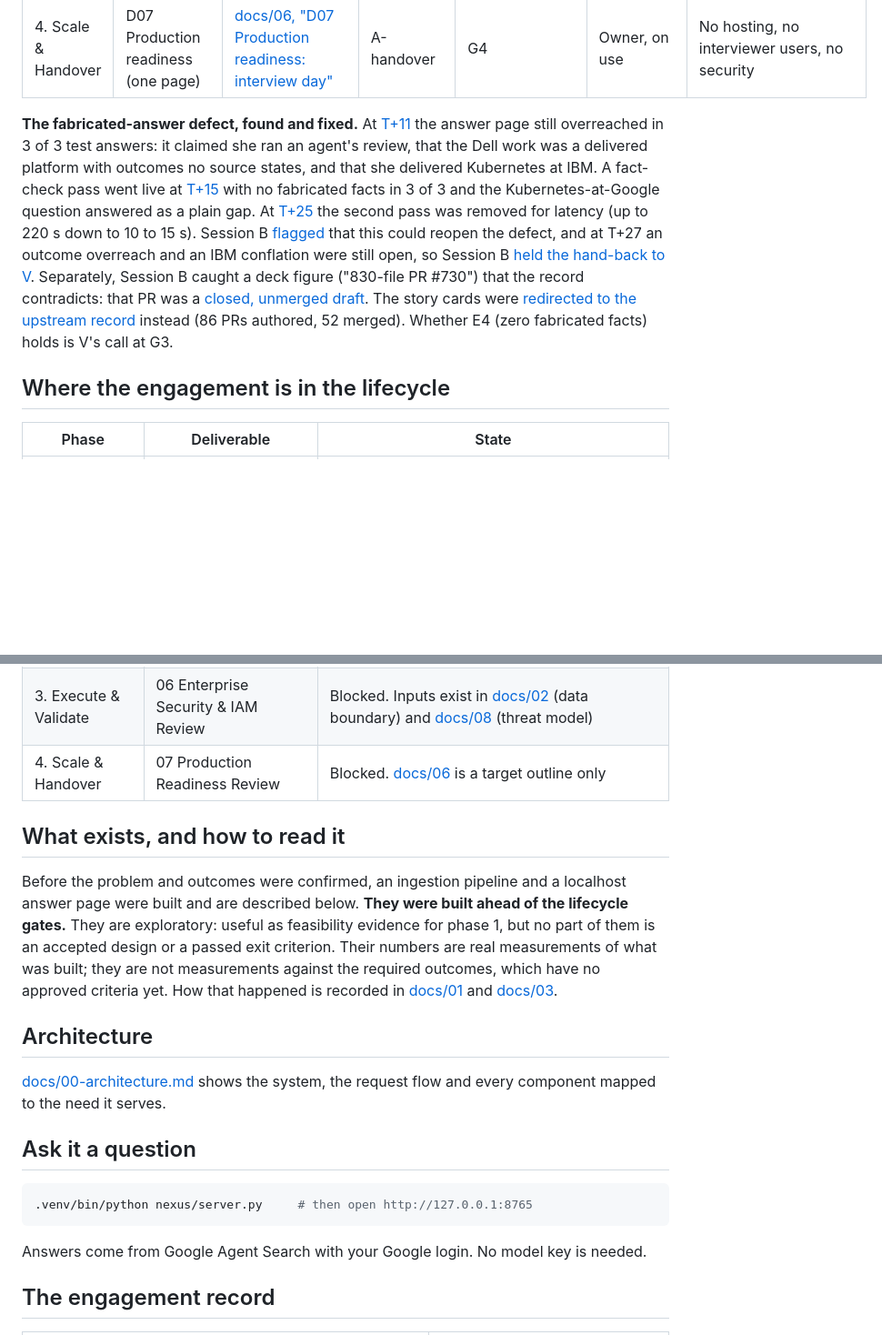
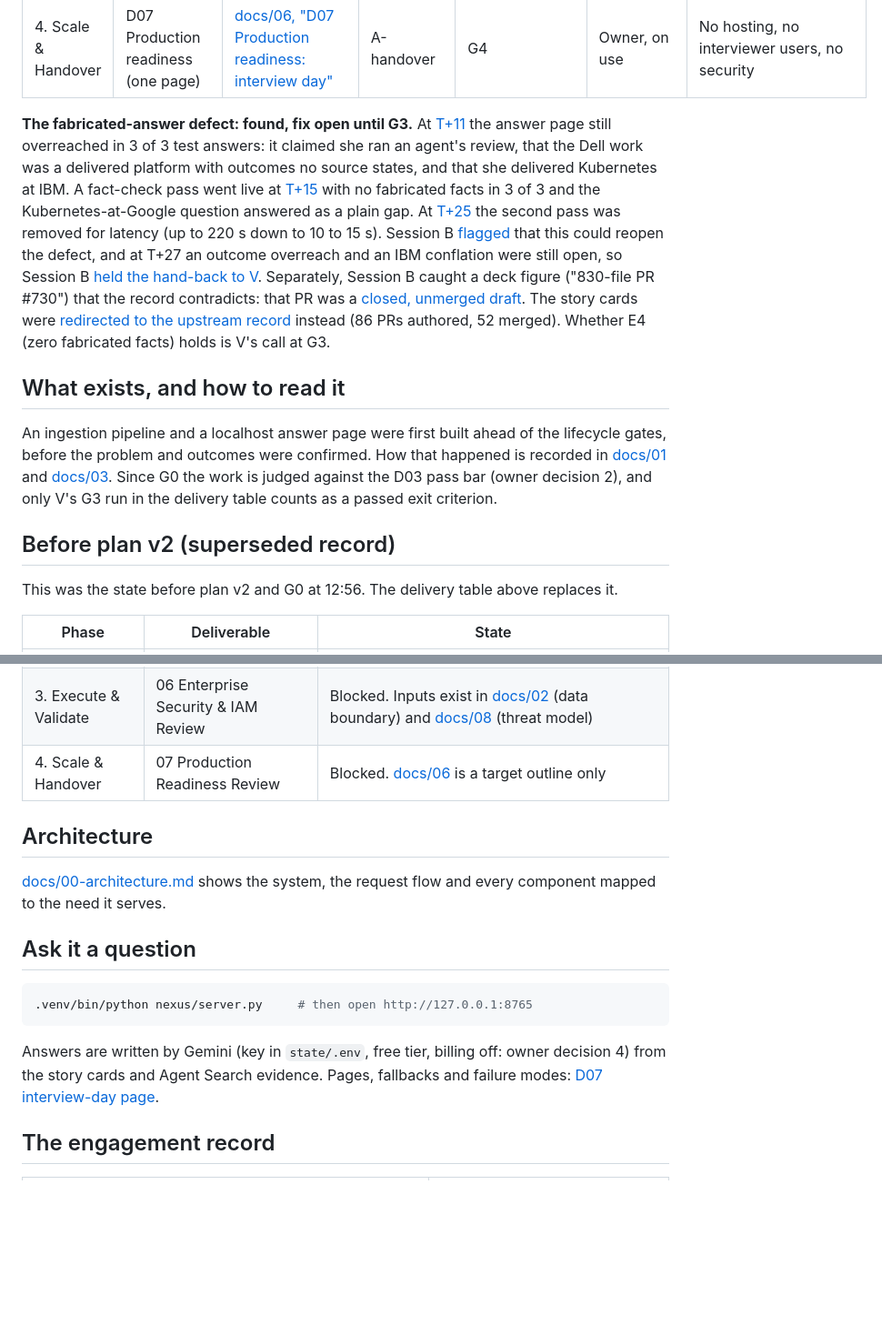
Before and after one commit to DeveloperAlly/google-interview-poc, a Markdown page: README.md, 2 parts joined by grey strips. Shown at 91% size. GitHub-like rendering; blank space fills up the shorter version.

````diff
--- a/README.md
+++ b/README.md
@@ -40,7 +40,7 @@ record of where the engagement stood before it.
 | 3. Execute & Validate | D06 Security & IAM review | Not produced | | | | **De-scoped by the owner** for this POC ([READ THIS FIRST](https://github.com/DeveloperAlly/google-interview-poc/issues/5#issuecomment-6355551102) item 1: no security work). The earlier threat model in [docs/08](docs/08-answer-layer.md) is not reviewed |
 | 4. Scale & Handover | D07 Production readiness (one page) | [docs/06, "D07 Production readiness: interview day"](docs/06-production-path.md#d07-production-readiness-interview-day) | A-handover | G4 | Owner, on use | No hosting, no interviewer users, no security |
 
-**The fabricated-answer defect, found and fixed.** At
+**The fabricated-answer defect: found, fix open until G3.** At
 [T+11](https://github.com/DeveloperAlly/google-interview-poc/issues/6#issuecomment-6355662171) the answer page still
 overreached in 3 of 3 test answers: it claimed she ran an agent's review, that the Dell work was a delivered platform
 with outcomes no source states, and that she delivered Kubernetes at IBM. A fact-check pass went live at
@@ -56,7 +56,17 @@ Separately, Session B caught a deck figure ("830-file PR #730") that the record
 cards were [redirected to the upstream record](https://github.com/DeveloperAlly/google-interview-poc/issues/8#issuecomment-6355756026)
 instead (86 PRs authored, 52 merged). Whether E4 (zero fabricated facts) holds is V's call at G3.
 
-## Where the engagement is in the lifecycle
+## What exists, and how to read it
+
+An ingestion pipeline and a localhost answer page were first built ahead of the lifecycle gates, before the problem
+and outcomes were confirmed. How that happened is recorded in [docs/01](docs/01-discovery-and-feasibility.md) and
+[docs/03](docs/03-delivery-log.md). Since G0 the work is judged against the D03 pass bar (owner decision 2), and only
+V's G3 run in the delivery table counts as a passed exit criterion.
+
+## Before plan v2 (superseded record)
+
+This was the state before plan v2 and G0 at 12:56. The delivery table above replaces it.
+
 
 | Phase | Deliverable | State |
 |---|---|---|
@@ -67,15 +77,6 @@ instead (86 PRs authored, 52 merged). Whether E4 (zero fabricated facts) holds i
 | 3. Execute & Validate | 05 POC Test & Synthetic Eval Plan | Blocked. [docs/07](docs/07-evaluation.md) holds builder-written tests and a draft acceptance protocol |
 | 3. Execute & Validate | 06 Enterprise Security & IAM Review | Blocked. Inputs exist in [docs/02](docs/02-solution-design.md) (data boundary) and [docs/08](docs/08-answer-layer.md) (threat model) |
 | 4. Scale & Handover | 07 Production Readiness Review | Blocked. [docs/06](docs/06-production-path.md) is a target outline only |
-
-## What exists, and how to read it
-
-Before the problem and outcomes were confirmed, an ingestion pipeline and a localhost answer page were built and are
-described below. **They were built ahead of the lifecycle gates.** They are exploratory: useful as feasibility
-evidence for phase 1, but no part of them is an accepted design or a passed exit criterion. Their numbers are real
-measurements of what was built; they are not measurements against the required outcomes, which have no approved
-criteria yet. How that happened is recorded in [docs/01](docs/01-discovery-and-feasibility.md) and
-[docs/03](docs/03-delivery-log.md).
 
 ## Architecture
 
@@ -88,7 +89,8 @@ the need it serves.
 .venv/bin/python nexus/server.py     # then open http://127.0.0.1:8765
 ```
 
-Answers come from Google Agent Search with your Google login. No model key is needed.
+Answers are written by Gemini (key in `state/.env`, free tier, billing off: owner decision 4) from the story cards and
+Agent Search evidence. Pages, fallbacks and failure modes: [D07 interview-day page](docs/06-production-path.md#d07-production-readiness-interview-day).
 
 ## The engagement record
 
````
Also changed, not shown: docs/01-discovery-and-feasibility.md (+9 -10 lines), docs/07-evaluation.md (+1 -1 lines).
